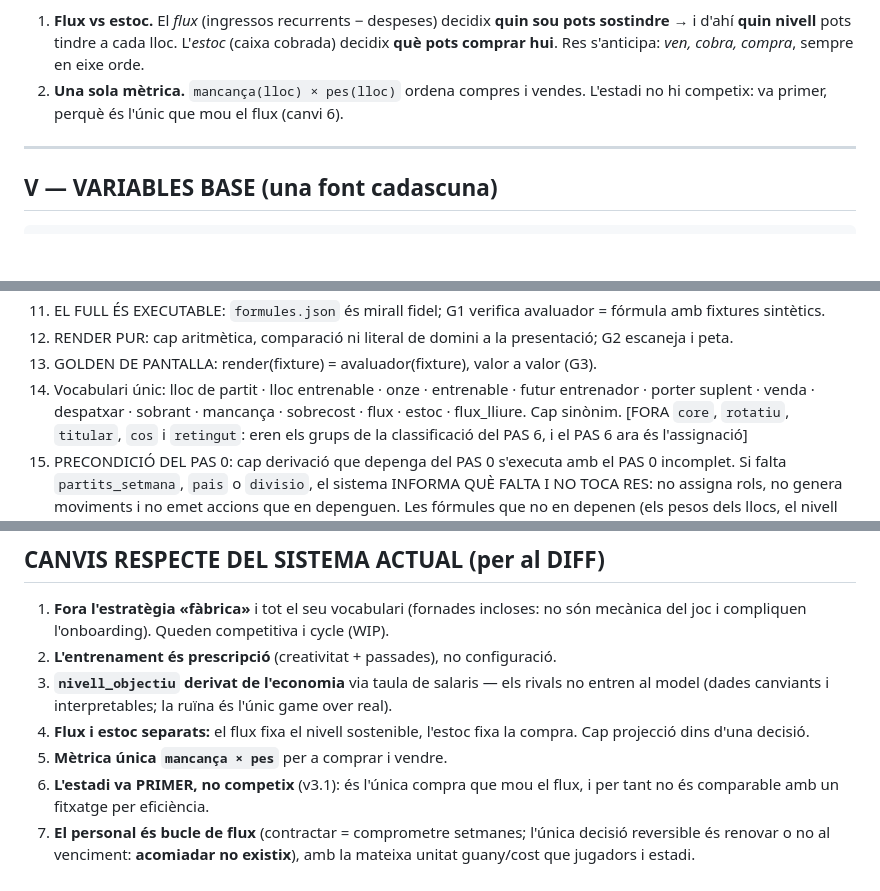
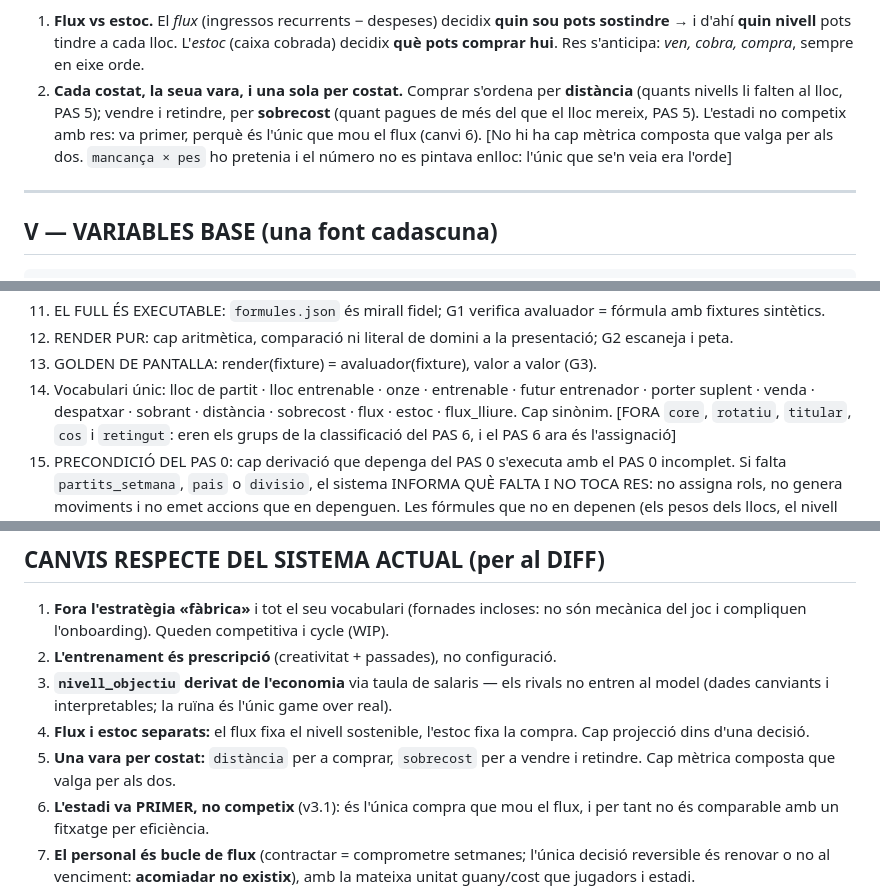
Before and after one commit to miquelmatoses/tonico, a Markdown page: docs/FORMULES.md, 3 parts joined by grey strips. GitHub-like rendering; blank space fills up the shorter version.

```diff
--- a/docs/FORMULES.md
+++ b/docs/FORMULES.md
@@ -29,8 +29,12 @@ ARREDONIX.AMUNT, ∈, ∪, ∅.
    sou pots sostindre** → i d'ahí **quin nivell** pots tindre a cada lloc. L'*estoc*
    (caixa cobrada) decidix **què pots comprar hui**. Res s'anticipa: *ven, cobra,
    compra*, sempre en eixe orde.
-2. **Una sola mètrica.** `mancança(lloc) × pes(lloc)` ordena compres i vendes.
-   L'estadi no hi competix: va primer, perquè és l'únic que mou el flux (canvi 6).
+2. **Cada costat, la seua vara, i una sola per costat.** Comprar s'ordena per
+   **distància** (quants nivells li falten al lloc, PAS 5); vendre i retindre, per
+   **sobrecost** (quant pagues de més del que el lloc mereix, PAS 5). L'estadi no
+   competix amb res: va primer, perquè és l'únic que mou el flux (canvi 6).
+   [No hi ha cap mètrica composta que valga per als dos. `mancança × pes` ho
+    pretenia i el número no es pintava enlloc: l'únic que se'n veia era l'orde]
 
 ---
 
@@ -538,7 +542,7 @@ Cap moviment derivat encadena efectes irreversibles.
     presentació; G2 escaneja i peta.
 13. GOLDEN DE PANTALLA: render(fixture) = avaluador(fixture), valor a valor (G3).
 14. Vocabulari únic: lloc de partit · lloc entrenable · onze · entrenable ·
-    futur entrenador · porter suplent · venda · despatxar · sobrant · mancança ·
+    futur entrenador · porter suplent · venda · despatxar · sobrant · distància ·
     sobrecost · flux · estoc · flux_lliure. Cap sinònim.
     [FORA `core`, `rotatiu`, `titular`, `cos` i `retingut`: eren els grups de la
      classificació del PAS 6, i el PAS 6 ara és l'assignació]
@@ -570,7 +574,8 @@ Cap moviment derivat encadena efectes irreversibles.
    game over real).
 4. **Flux i estoc separats:** el flux fixa el nivell sostenible, l'estoc fixa la
    compra. Cap projecció dins d'una decisió.
-5. **Mètrica única `mancança × pes`** per a comprar i vendre.
+5. **Una vara per costat:** `distància` per a comprar, `sobrecost` per a vendre i
+   retindre. Cap mètrica composta que valga per als dos.
 6. **L'estadi va PRIMER, no competix** (v3.1): és l'única compra que mou el flux, i
    per tant no és comparable amb un fitxatge per eficiència.
 7. **El personal és bucle de flux** (contractar = comprometre setmanes;
```
Also changed, not shown: docs/FORATS.md (+0 -14 lines).
